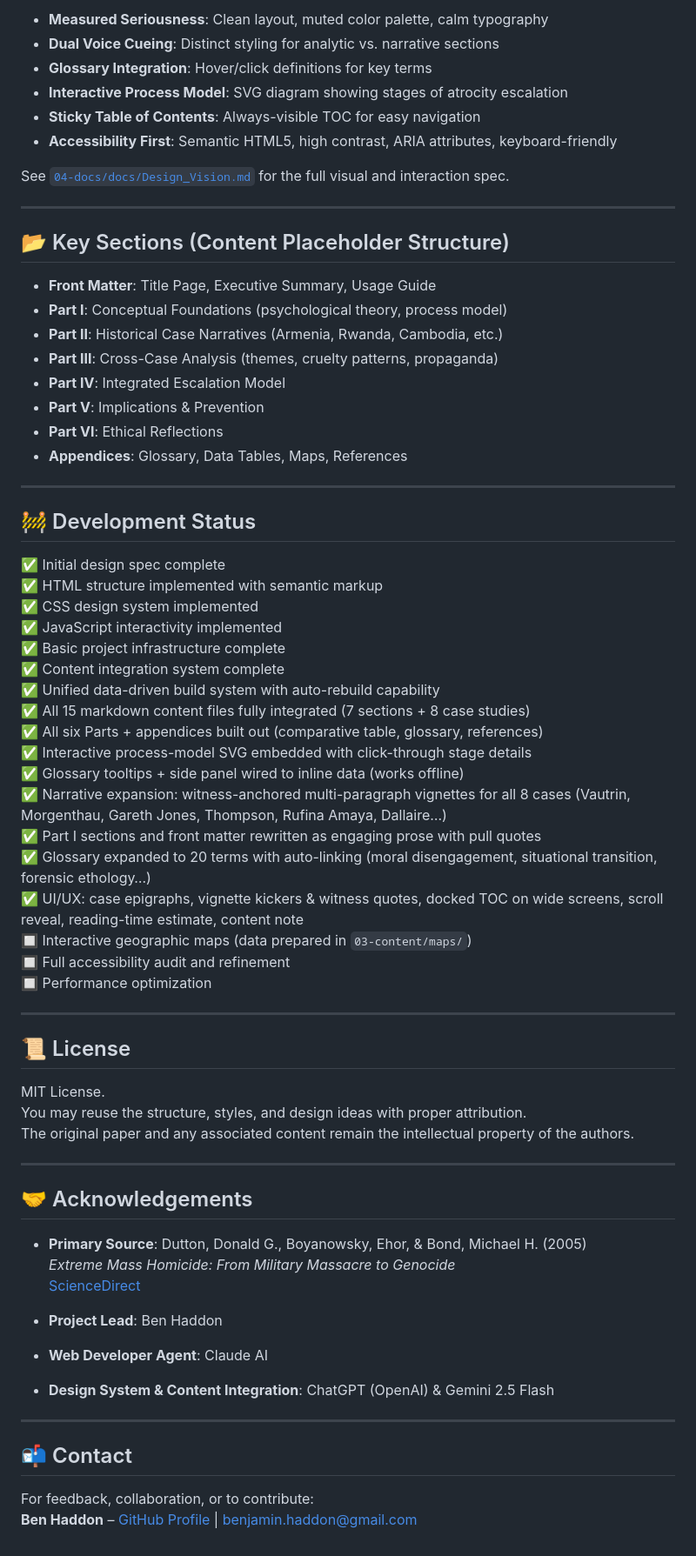
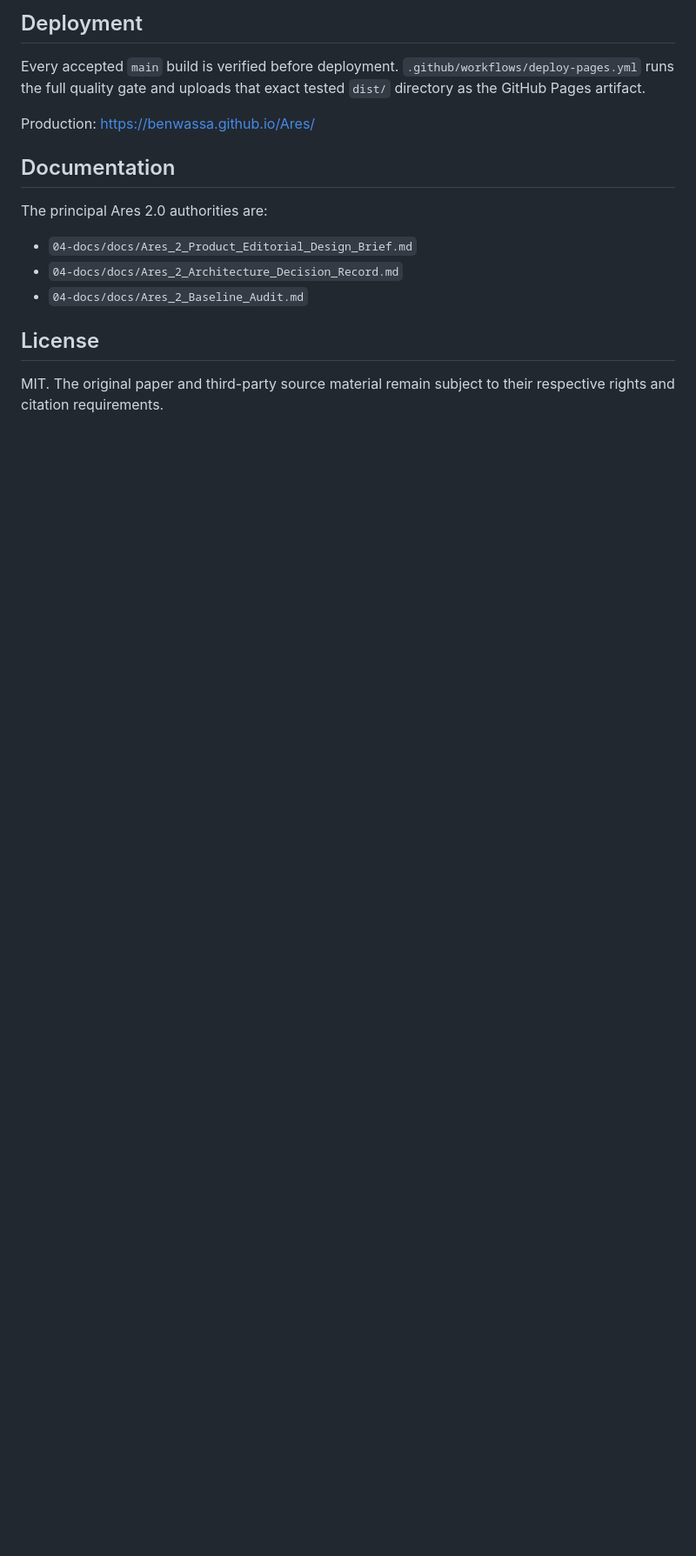
Before and after one commit to BenWassa/Ares, a Markdown page: README.md, the part around one of its changes. Shown at 87% size. Drawn GitHub-style; blank space fills up the shorter version.

```diff
--- a/README.md
+++ b/README.md
@@ -128,72 +78,18 @@ The workflow attempts to enable Pages automatically on first run. If that fails
 
-- **Measured Seriousness**: Clean layout, muted color palette, calm typography
-- **Dual Voice Cueing**: Distinct styling for analytic vs. narrative sections
-- **Glossary Integration**: Hover/click definitions for key terms
-- **Interactive Process Model**: SVG diagram showing stages of atrocity escalation
-- **Sticky Table of Contents**: Always-visible TOC for easy navigation
-- **Accessibility First**: Semantic HTML5, high contrast, ARIA attributes, keyboard-friendly
+## Deployment
 
-See [`04-docs/docs/Design_Vision.md`](04-docs/docs/Design_Vision.md) for the full visual and interaction spec.
+Every accepted `main` build is verified before deployment. `.github/workflows/deploy-pages.yml` runs the full quality gate and uploads that exact tested `dist/` directory as the GitHub Pages artifact.
 
----
+Production: https://benwassa.github.io/Ares/
 
-## 📂 Key Sections (Content Placeholder Structure)
+## Documentation
 
-- **Front Matter**: Title Page, Executive Summary, Usage Guide
-- **Part I**: Conceptual Foundations (psychological theory, process model)
-- **Part II**: Historical Case Narratives (Armenia, Rwanda, Cambodia, etc.)
-- **Part III**: Cross-Case Analysis (themes, cruelty patterns, propaganda)
-- **Part IV**: Integrated Escalation Model
-- **Part V**: Implications & Prevention
-- **Part VI**: Ethical Reflections
-- **Appendices**: Glossary, Data Tables, Maps, References
+The principal Ares 2.0 authorities are:
 
----
+- `04-docs/docs/Ares_2_Product_Editorial_Design_Brief.md`
+- `04-docs/docs/Ares_2_Architecture_Decision_Record.md`
+- `04-docs/docs/Ares_2_Baseline_Audit.md`
 
-## 🚧 Development Status
+## License
 
-✅ Initial design spec complete
-✅ HTML structure implemented with semantic markup
-✅ CSS design system implemented
-✅ JavaScript interactivity implemented
-✅ Basic project infrastructure complete
-✅ Content integration system complete
-✅ Unified data-driven build system with auto-rebuild capability
-✅ All 15 markdown content files fully integrated (7 sections + 8 case studies)
-✅ All six Parts + appendices built out (comparative table, glossary, references)
-✅ Interactive process-model SVG embedded with click-through stage details
-✅ Glossary tooltips + side panel wired to inline data (works offline)
-✅ Narrative expansion: witness-anchored multi-paragraph vignettes for all 8 cases (Vautrin, Morgenthau, Gareth Jones, Thompson, Rufina Amaya, Dallaire…)
-✅ Part I sections and front matter rewritten as engaging prose with pull quotes
-✅ Glossary expanded to 20 terms with auto-linking (moral disengagement, situational transition, forensic ethology…)
-✅ UI/UX: case epigraphs, vignette kickers & witness quotes, docked TOC on wide screens, scroll reveal, reading-time estimate, content note
-🔲 Interactive geographic maps (data prepared in `03-content/maps/`)
-🔲 Full accessibility audit and refinement
-🔲 Performance optimization
-
----
-
-## 📜 License
-
-MIT License.
-You may reuse the structure, styles, and design ideas with proper attribution.
-The original paper and any associated content remain the intellectual property of the authors.
-
----
-
-## 🤝 Acknowledgements
-
-- **Primary Source**: Dutton, Donald G., Boyanowsky, Ehor, & Bond, Michael H. (2005)
-  _Extreme Mass Homicide: From Military Massacre to Genocide_
-  [ScienceDirect](https://www.sciencedirect.com/science/article/abs/pii/S1359178904000461)
-
-- **Project Lead**: Ben Haddon
-- **Web Developer Agent**: Claude AI
-- **Design System & Content Integration**: ChatGPT (OpenAI) & Gemini 2.5 Flash
-
----
-
-## 📬 Contact
-
-For feedback, collaboration, or to contribute:
-**Ben Haddon** – [GitHub Profile](https://github.com/BenWassa) | benjamin.haddon@gmail.com
+MIT. The original paper and third-party source material remain subject to their respective rights and citation requirements.
```
Also changed, not shown: other parts of README.md (+57 -107 lines).
